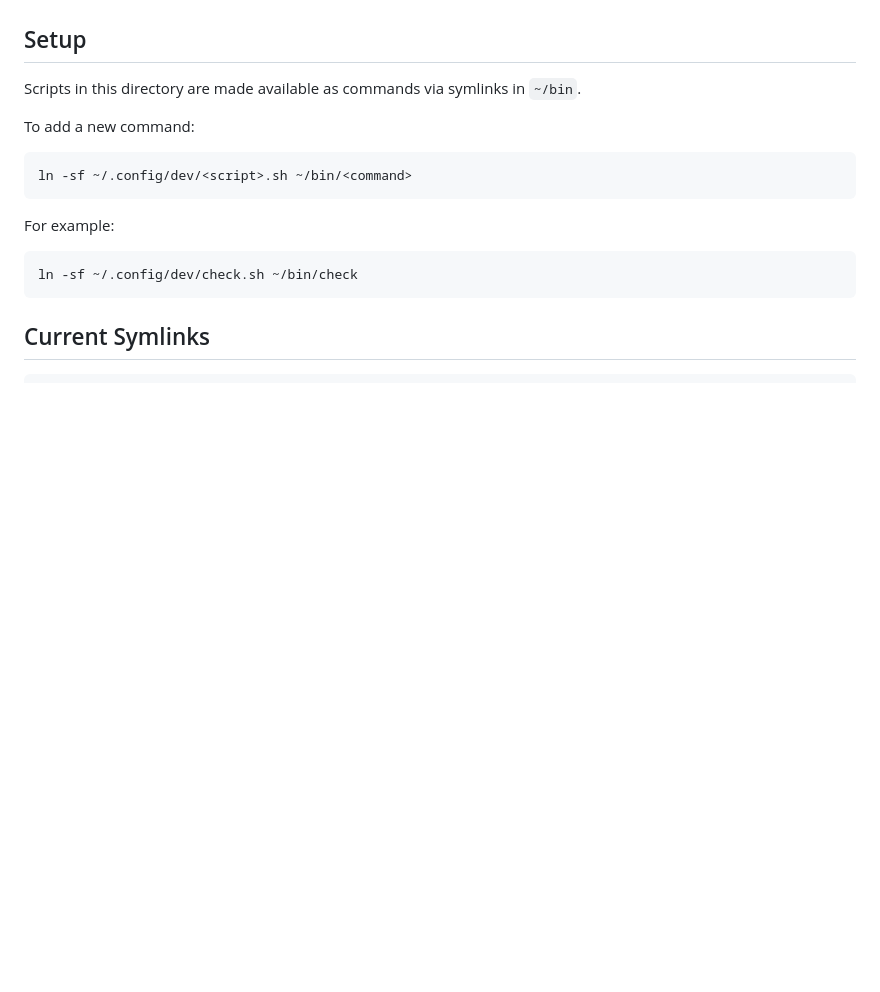
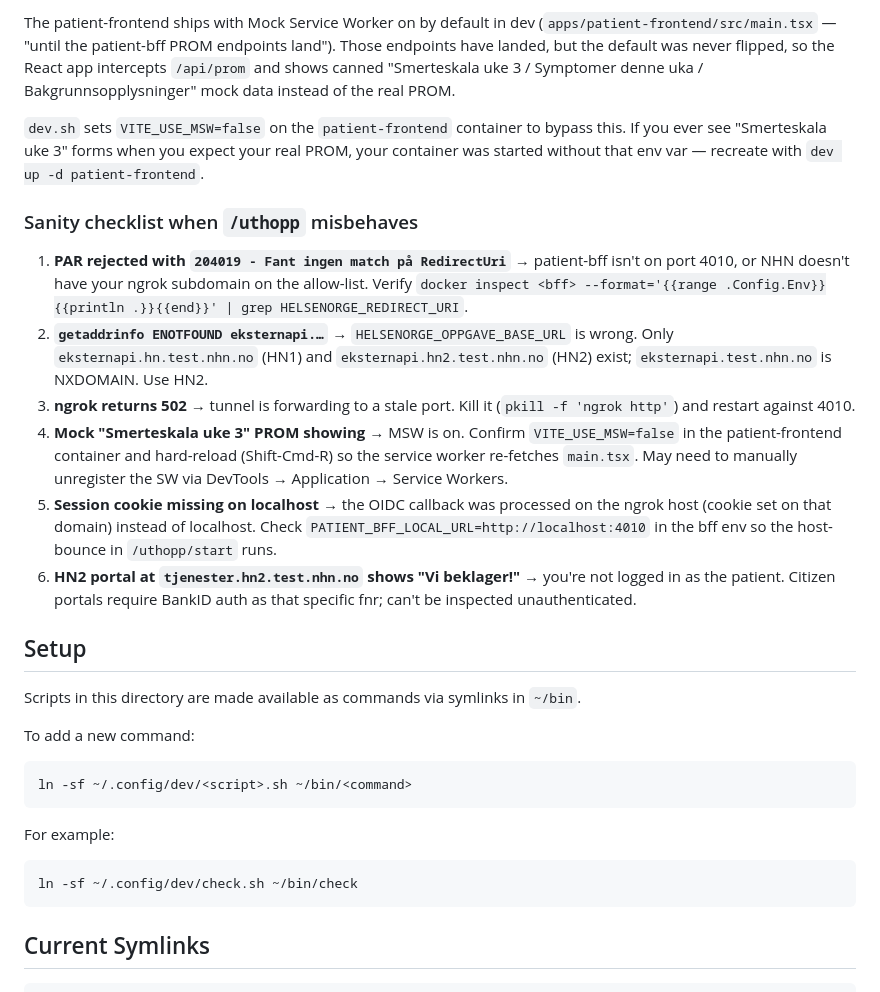
Before and after one commit to philipbholm/.config, a Markdown page: dev/README.md, the part around one of its changes. Rendered like a GitHub page; blank space fills up the shorter version.

```diff
--- a/dev/README.md
+++ b/dev/README.md
@@ -77,3 +125,15 @@ This file is regenerated on every command. The `DEV_STACKS_DIR` env var controls
+The patient-frontend ships with Mock Service Worker on by default in dev (`apps/patient-frontend/src/main.tsx` — "until the patient-bff PROM endpoints land"). Those endpoints have landed, but the default was never flipped, so the React app intercepts `/api/prom` and shows canned "Smerteskala uke 3 / Symptomer denne uka / Bakgrunnsopplysninger" mock data instead of the real PROM.
+
+`dev.sh` sets `VITE_USE_MSW=false` on the `patient-frontend` container to bypass this. If you ever see "Smerteskala uke 3" forms when you expect your real PROM, your container was started without that env var — recreate with `dev up -d patient-frontend`.
+
+### Sanity checklist when `/uthopp` misbehaves
+
+1. **PAR rejected with `204019 - Fant ingen match på RedirectUri`** → patient-bff isn't on port 4010, or NHN doesn't have your ngrok subdomain on the allow-list. Verify `docker inspect <bff> --format='{{range .Config.Env}}{{println .}}{{end}}' | grep HELSENORGE_REDIRECT_URI`.
+2. **`getaddrinfo ENOTFOUND eksternapi.…`** → `HELSENORGE_OPPGAVE_BASE_URL` is wrong. Only `eksternapi.hn.test.nhn.no` (HN1) and `eksternapi.hn2.test.nhn.no` (HN2) exist; `eksternapi.test.nhn.no` is NXDOMAIN. Use HN2.
+3. **ngrok returns 502** → tunnel is forwarding to a stale port. Kill it (`pkill -f 'ngrok http'`) and restart against 4010.
+4. **Mock "Smerteskala uke 3" PROM showing** → MSW is on. Confirm `VITE_USE_MSW=false` in the patient-frontend container and hard-reload (Shift-Cmd-R) so the service worker re-fetches `main.tsx`. May need to manually unregister the SW via DevTools → Application → Service Workers.
+5. **Session cookie missing on localhost** → the OIDC callback was processed on the ngrok host (cookie set on that domain) instead of localhost. Check `PATIENT_BFF_LOCAL_URL=http://localhost:4010` in the bff env so the host-bounce in `/uthopp/start` runs.
+6. **HN2 portal at `tjenester.hn2.test.nhn.no` shows "Vi beklager!"** → you're not logged in as the patient. Citizen portals require BankID auth as that specific fnr; can't be inspected unauthenticated.
 
 ## Setup
 
```
Also changed, not shown: other parts of dev/README.md (+48 -0 lines).
